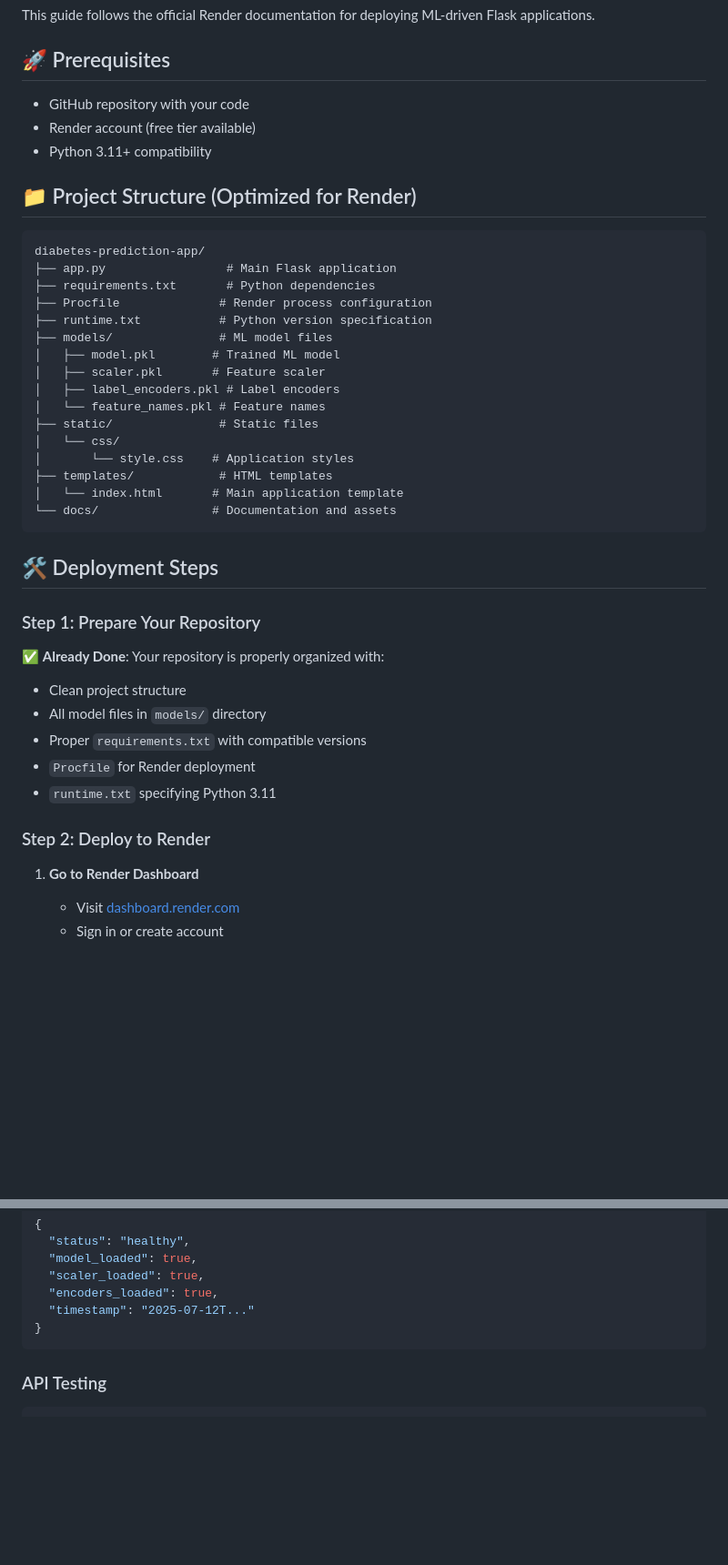
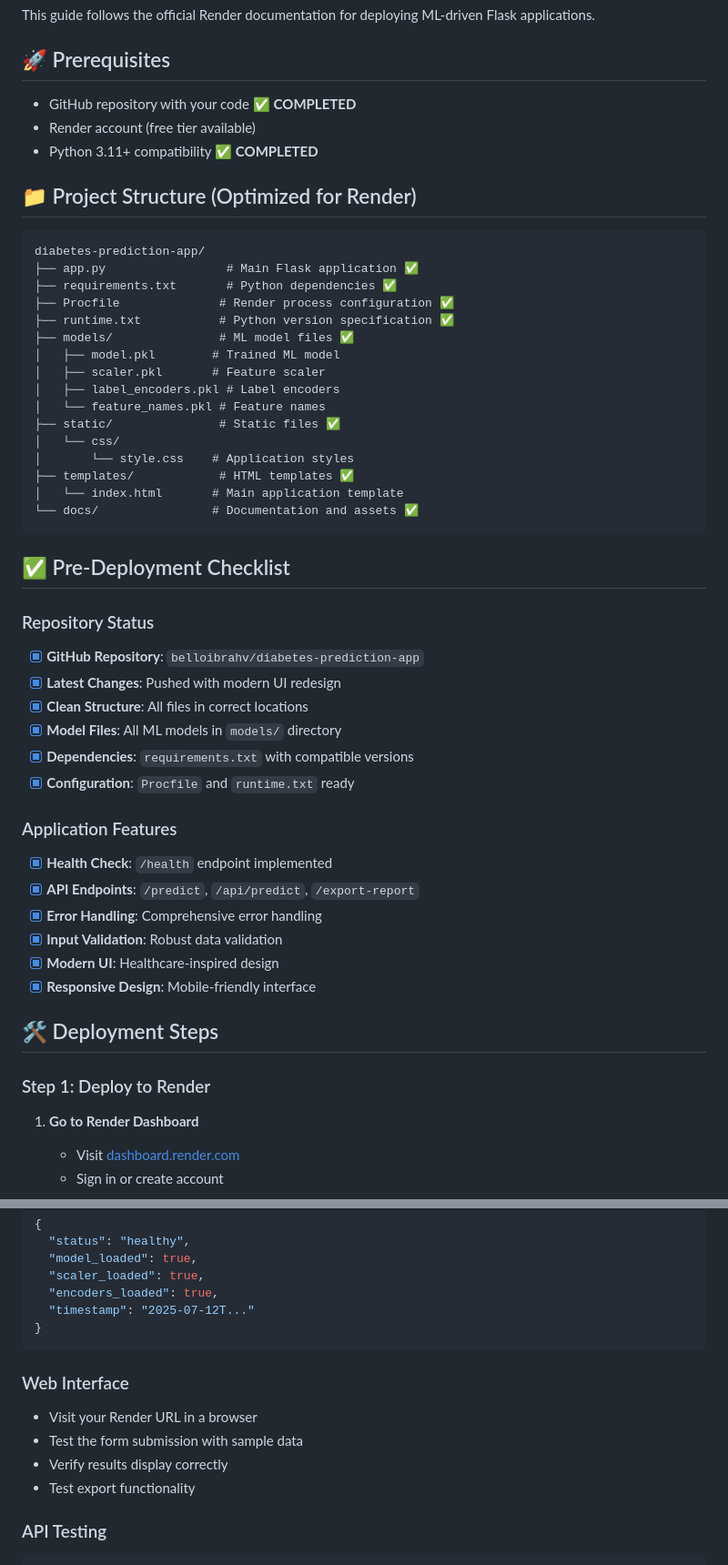
Before and after one commit to belloibrahv/diabetes-prediction-app, a Markdown page: RENDER_DEPLOYMENT.md, 2 parts joined by grey strips. Shown: that part at 91% size. GitHub-like rendering; blank space fills up the shorter version.

````diff
--- a/RENDER_DEPLOYMENT.md
+++ b/RENDER_DEPLOYMENT.md
@@ -4,43 +4,52 @@ This guide follows the official Render documentation for deploying ML-driven Fla
 
 ## 🚀 Prerequisites
 
-- GitHub repository with your code
+- GitHub repository with your code ✅ **COMPLETED**
 - Render account (free tier available)
-- Python 3.11+ compatibility
+- Python 3.11+ compatibility ✅ **COMPLETED**
 
 ## 📁 Project Structure (Optimized for Render)
 
 ```
 diabetes-prediction-app/
-├── app.py                 # Main Flask application
-├── requirements.txt       # Python dependencies
-├── Procfile              # Render process configuration
-├── runtime.txt           # Python version specification
-├── models/               # ML model files
+├── app.py                 # Main Flask application ✅
+├── requirements.txt       # Python dependencies ✅
+├── Procfile              # Render process configuration ✅
+├── runtime.txt           # Python version specification ✅
+├── models/               # ML model files ✅
 │   ├── model.pkl        # Trained ML model
 │   ├── scaler.pkl       # Feature scaler
 │   ├── label_encoders.pkl # Label encoders
 │   └── feature_names.pkl # Feature names
-├── static/               # Static files
+├── static/               # Static files ✅
 │   └── css/
 │       └── style.css    # Application styles
-├── templates/            # HTML templates
+├── templates/            # HTML templates ✅
 │   └── index.html       # Main application template
-└── docs/                # Documentation and assets
+└── docs/                # Documentation and assets ✅
 ```
+
+## ✅ Pre-Deployment Checklist
+
+### Repository Status
+- [x] **GitHub Repository**: `belloibrahv/diabetes-prediction-app`
+- [x] **Latest Changes**: Pushed with modern UI redesign
+- [x] **Clean Structure**: All files in correct locations
+- [x] **Model Files**: All ML models in `models/` directory
+- [x] **Dependencies**: `requirements.txt` with compatible versions
+- [x] **Configuration**: `Procfile` and `runtime.txt` ready
+
+### Application Features
+- [x] **Health Check**: `/health` endpoint implemented
+- [x] **API Endpoints**: `/predict`, `/api/predict`, `/export-report`
+- [x] **Error Handling**: Comprehensive error handling
+- [x] **Input Validation**: Robust data validation
+- [x] **Modern UI**: Healthcare-inspired design
+- [x] **Responsive Design**: Mobile-friendly interface
 
 ## 🛠️ Deployment Steps
 
-### Step 1: Prepare Your Repository
-
-✅ **Already Done**: Your repository is properly organized with:
-- Clean project structure
-- All model files in `models/` directory
-- Proper `requirements.txt` with compatible versions
-- `Procfile` for Render deployment
-- `runtime.txt` specifying Python 3.11
-
-### Step 2: Deploy to Render
+### Step 1: Deploy to Render
 
 1. **Go to Render Dashboard**
    - Visit [dashboard.render.com](https://dashboard.render.com)
@@ -132,6 +138,12 @@ Expected response:
   "timestamp": "2025-07-12T..."
 }
 ```
+
+### Web Interface
+- Visit your Render URL in a browser
+- Test the form submission with sample data
+- Verify results display correctly
+- Test export functionality
 
 ### API Testing
 ```bash
````
Also changed, not shown: other parts of RENDER_DEPLOYMENT.md (+53 -90 lines).
